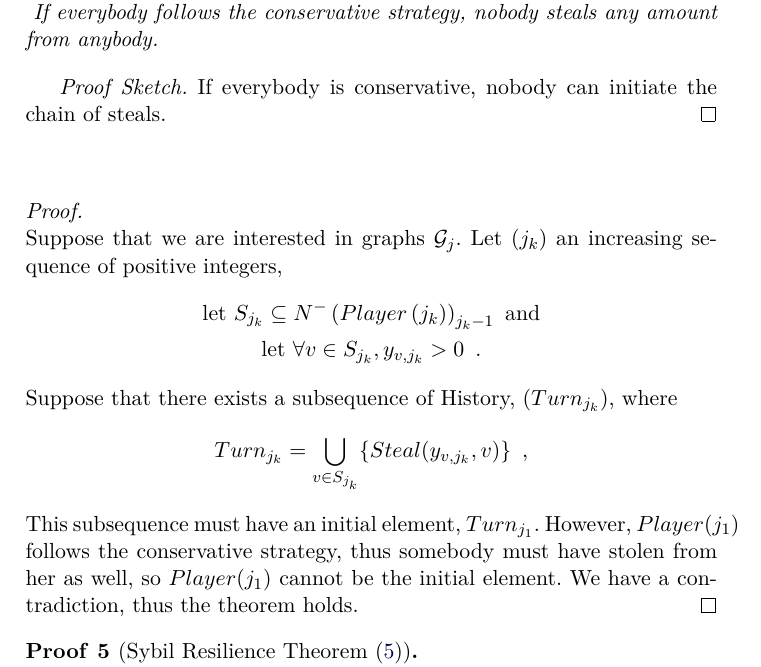
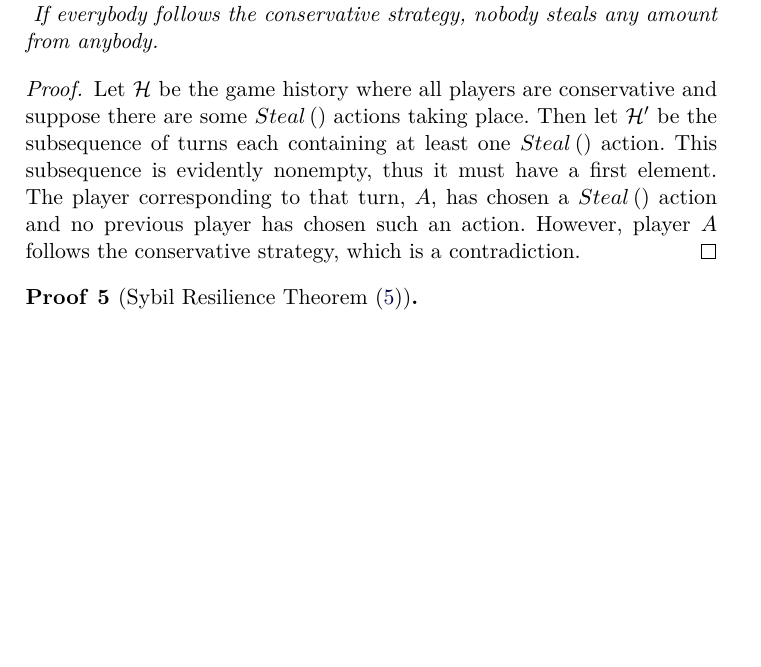
Before and after one commit to decrypto-org/TrustIsRisk, a LaTeX paper (paperEng.tex): part of page 31 of 33 before the commit and part of page 31 of 32 after it, cut so that both start at the same text, the shorter picture padded with empty space. Compiled offline with pdfLaTeX.

Commit message:
simplify conservative world proof

```diff
--- a/paperEng.tex
+++ b/paperEng.tex
@@ -1637,26 +1637,13 @@ while (True)
        \label{conservativeworld}
        If everybody follows the conservative strategy, nobody steals any amount from anybody.
     \end{theorem}
-    \begin{proofsketch}
-       If everybody is conservative, nobody can initiate the chain of steals.
-    \end{proofsketch}
-    \begin{proof} \ \\
-       Suppose that we are interested in graphs $\mathcal{G}_j$. Let $(j_k)$ an increasing sequence of positive integers,
-       \begin{equation*}
-       \begin{gathered}
-          \mbox{let } S_{j_k} \subseteq N^{-}\left(Player\left(j_k\right)\right)_{j_k-1} \mbox{ and} \\
-          \mbox{let } \forall v \in S_{j_k}, y_{v, j_k} > 0\enspace.
-       \end{gathered}
-       \end{equation*}
-       Suppose that there exists a subsequence of History, $(Turn_{j_k})$, where
-       \begin{equation*}
-          Turn_{j_k} = \bigcup\limits_{v \in S_{j_k}}\{Steal(y_{v, j_k},v)\} \enspace,
-       \end{equation*}
-       This subsequence must have an initial element, $Turn_{j_1}$. However, $Player(j_1)$ follows the conservative strategy,
-       thus somebody must have stolen from her as well, so $Player(j_1)$ cannot be the initial element. We have a
-       contradiction, thus the theorem holds.
-    \end{proof}
-
+     \begin{proof}
+        Let $\mathcal{H}$ be the game history where all players are conservative and suppose there are some
+        $Steal\left(\right)$ actions taking place. Then let $\mathcal{H}'$ be the subsequence of turns each containing at
+        least one $Steal\left(\right)$ action. This subsequence is evidently nonempty, thus it must have a first element. The
+        player corresponding to that turn, $A$, has chosen a $Steal\left(\right)$ action and no previous player has chosen
+        such an action. However, player $A$ follows the conservative strategy, which is a contradiction.
+     \end{proof}
 
     \begin{sepproof}[Sybil Resilience Theorem (\ref{sybil})] \ \\
     \label{sybilproof}
```
Also changed, not shown: obsoletestuff.tex (+20 -0 lines), paperEng.pdf.
